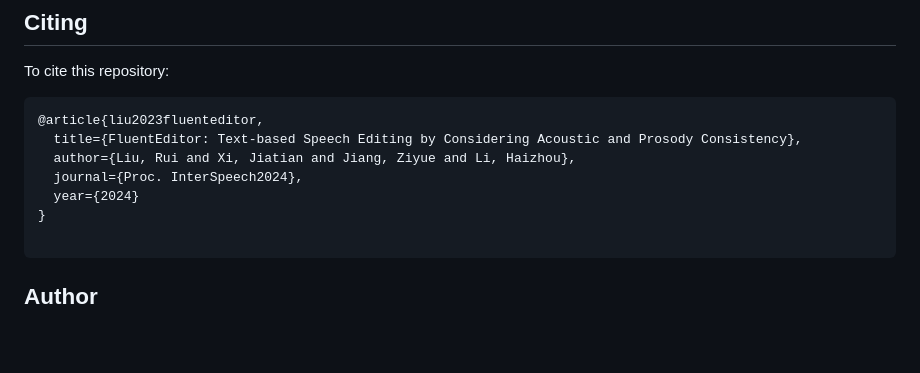
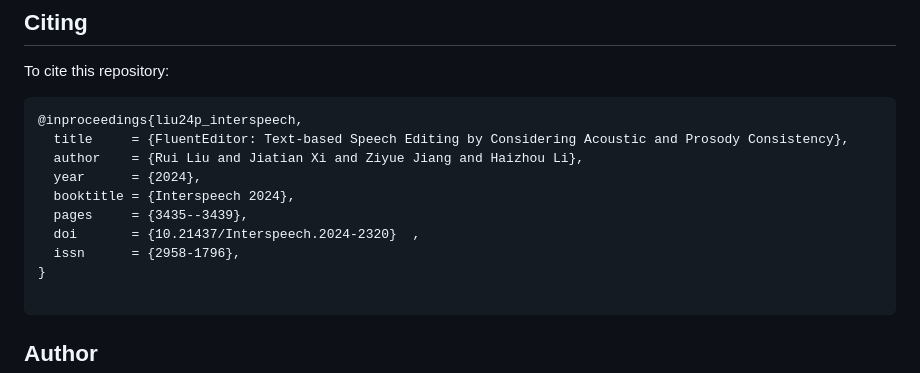
Before and after one commit to AI-S2-Lab/FluentEditor, a Markdown page: README.md, the part around the change. Rendered like a GitHub page; blank space fills up the shorter version.

````diff
--- a/README.md
+++ b/README.md
@@ -121,11 +121,14 @@ Any organization or individual is prohibited from using any technology mentioned
 ## Citing
 To cite this repository:
 ```bibtex
-@article{liu2023fluenteditor,
-  title={FluentEditor: Text-based Speech Editing by Considering Acoustic and Prosody Consistency},
-  author={Liu, Rui and Xi, Jiatian and Jiang, Ziyue and Li, Haizhou},
-  journal={Proc. InterSpeech2024},
-  year={2024}
+@inproceedings{liu24p_interspeech,
+  title     = {FluentEditor: Text-based Speech Editing by Considering Acoustic and Prosody Consistency},
+  author    = {Rui Liu and Jiatian Xi and Ziyue Jiang and Haizhou Li},
+  year      = {2024},
+  booktitle = {Interspeech 2024},
+  pages     = {3435--3439},
+  doi       = {10.21437/Interspeech.2024-2320}  ,
+  issn      = {2958-1796},
 }
 
 ```
````
